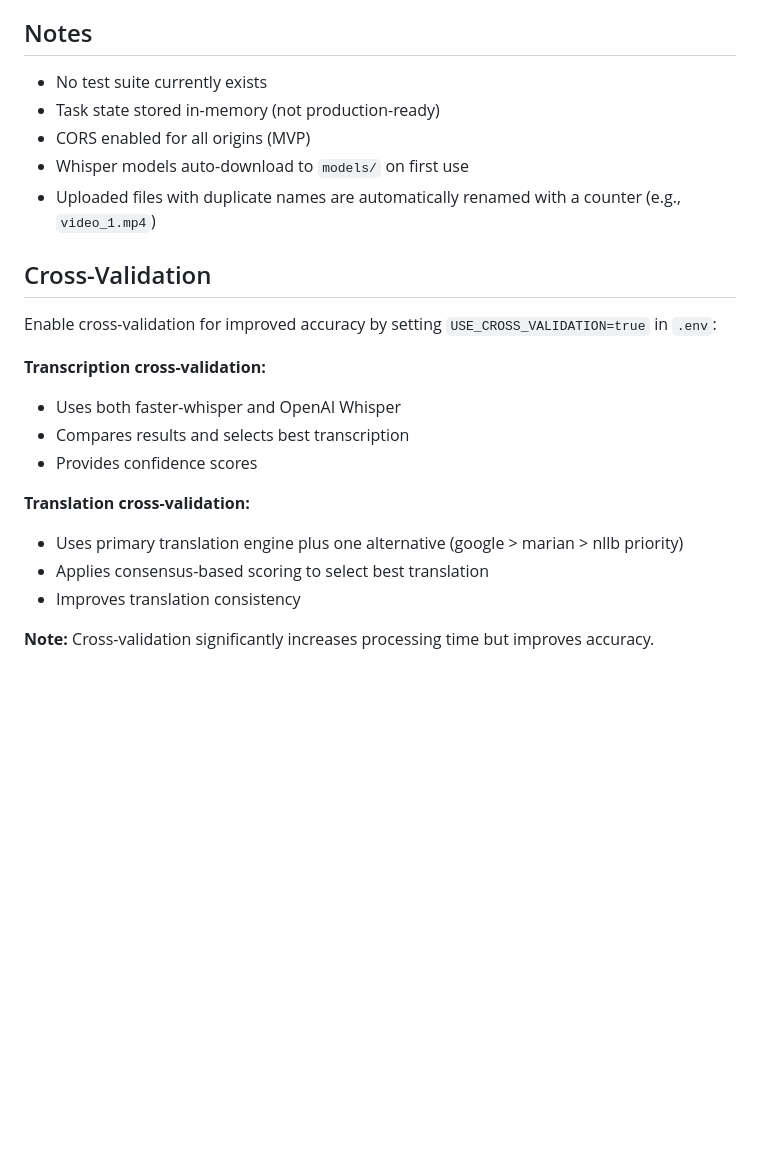
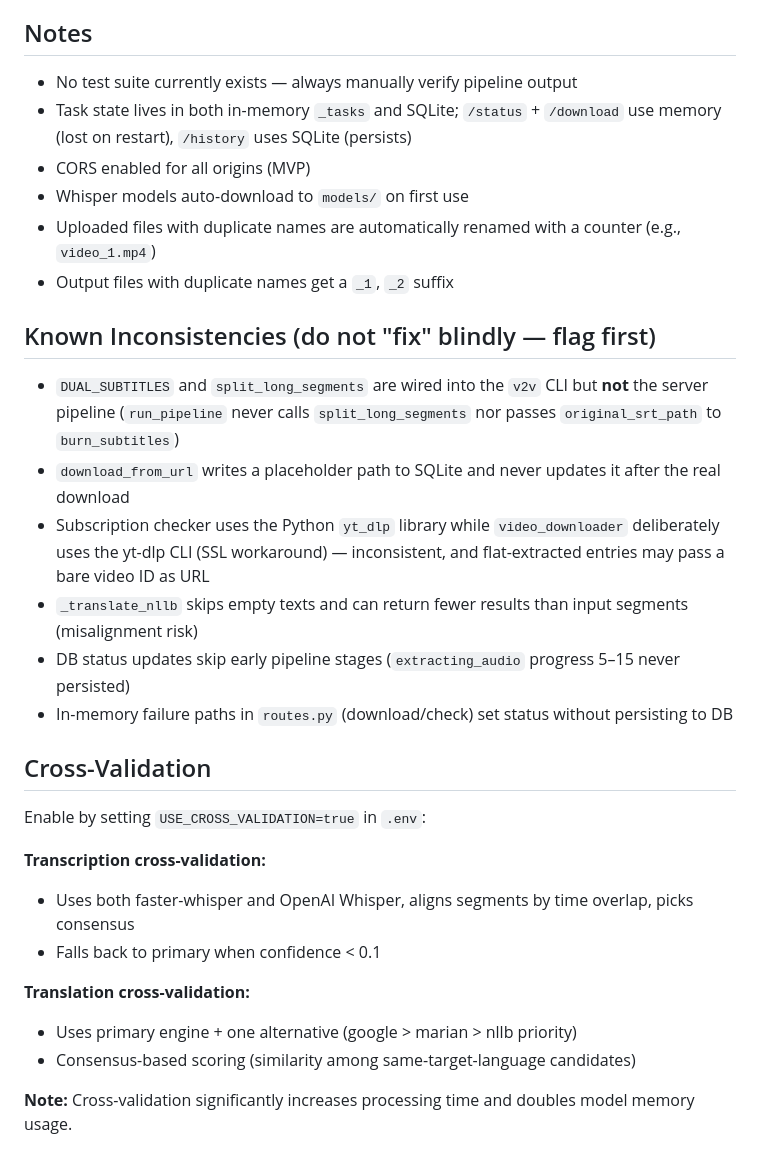
Before and after one commit to donghl/v2v, a Markdown page: AGENTS.md, the part around one of its changes. Drawn GitHub-style; blank space fills up the shorter version.

```diff
--- a/AGENTS.md
+++ b/AGENTS.md
@@ -110,24 +132,32 @@ This is a known issue with uvicorn reload + pyenv where the subprocess uses syst
 
 ## Notes
 
-- No test suite currently exists
-- Task state stored in-memory (not production-ready)
+- No test suite currently exists — always manually verify pipeline output
+- Task state lives in both in-memory `_tasks` and SQLite; `/status` + `/download` use memory (lost on restart), `/history` uses SQLite (persists)
 - CORS enabled for all origins (MVP)
 - Whisper models auto-download to `models/` on first use
 - Uploaded files with duplicate names are automatically renamed with a counter (e.g., `video_1.mp4`)
+- Output files with duplicate names get a `_1`, `_2` suffix
+
+## Known Inconsistencies (do not "fix" blindly — flag first)
+
+- `DUAL_SUBTITLES` and `split_long_segments` are wired into the `v2v` CLI but **not** the server pipeline (`run_pipeline` never calls `split_long_segments` nor passes `original_srt_path` to `burn_subtitles`)
+- `download_from_url` writes a placeholder path to SQLite and never updates it after the real download
+- Subscription checker uses the Python `yt_dlp` library while `video_downloader` deliberately uses the yt-dlp CLI (SSL workaround) — inconsistent, and flat-extracted entries may pass a bare video ID as URL
+- `_translate_nllb` skips empty texts and can return fewer results than input segments (misalignment risk)
+- DB status updates skip early pipeline stages (`extracting_audio` progress 5–15 never persisted)
+- In-memory failure paths in `routes.py` (download/check) set status without persisting to DB
 
 ## Cross-Validation
 
-Enable cross-validation for improved accuracy by setting `USE_CROSS_VALIDATION=true` in `.env`:
+Enable by setting `USE_CROSS_VALIDATION=true` in `.env`:
 
 **Transcription cross-validation:**
-- Uses both faster-whisper and OpenAI Whisper
-- Compares results and selects best transcription
-- Provides confidence scores
+- Uses both faster-whisper and OpenAI Whisper, aligns segments by time overlap, picks consensus
+- Falls back to primary when confidence < 0.1
 
 **Translation cross-validation:**
-- Uses primary translation engine plus one alternative (google > marian > nllb priority)
-- Applies consensus-based scoring to select best translation
-- Improves translation consistency
+- Uses primary engine + one alternative (google > marian > nllb priority)
+- Consensus-based scoring (similarity among same-target-language candidates)
 
-**Note:** Cross-validation significantly increases processing time but improves accuracy.
+**Note:** Cross-validation significantly increases processing time and doubles model memory usage.
```
Also changed, not shown: other parts of AGENTS.md (+50 -28 lines), docs/PIPELINE-LOGIC.md (+73 -66 lines).
